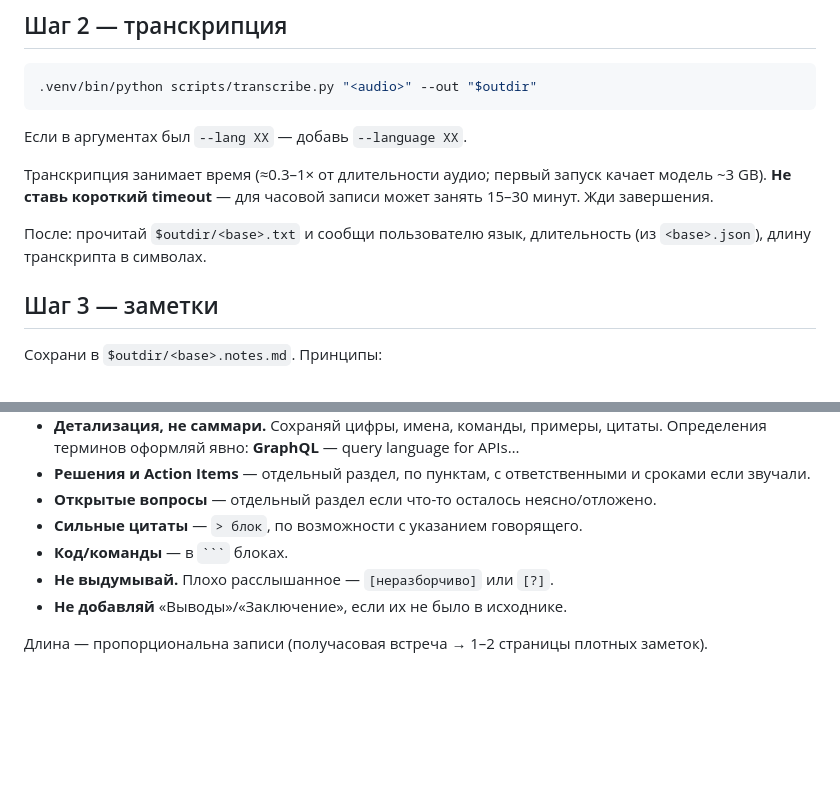
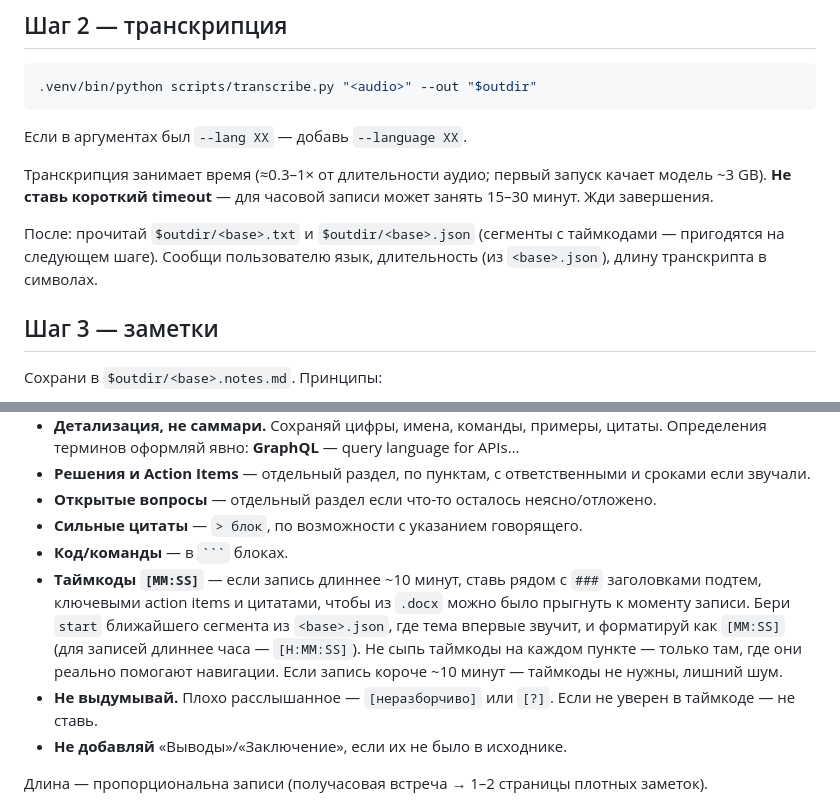
Before and after one commit to Skizziik/Transcript-notes-tryll, a Markdown page: .claude/commands/notes.md, 2 parts joined by grey strips. GitHub-like rendering; blank space fills up the shorter version.

Commit message:
Embed timecodes in notes for recordings over 10 min
Have /notes read <base>.json segments and add [MM:SS] markers next to
section headers, key action items, and quotes — so the .docx is
navigable back to the audio for longer recordings.

Co-Authored-By: Claude Opus 4.7 (1M context) <noreply@anthropic.com>

````diff
--- a/.claude/commands/notes.md
+++ b/.claude/commands/notes.md
@@ -48,7 +48,7 @@ mkdir -p "$outdir"
 
 Транскрипция занимает время (≈0.3–1× от длительности аудио; первый запуск качает модель ~3 GB). **Не ставь короткий timeout** — для часовой записи может занять 15–30 минут. Жди завершения.
 
-После: прочитай `$outdir/<base>.txt` и сообщи пользователю язык, длительность (из `<base>.json`), длину транскрипта в символах.
+После: прочитай `$outdir/<base>.txt` и `$outdir/<base>.json` (сегменты с таймкодами — пригодятся на следующем шаге). Сообщи пользователю язык, длительность (из `<base>.json`), длину транскрипта в символах.
 
 ## Шаг 3 — заметки
 
@@ -61,7 +61,8 @@ mkdir -p "$outdir"
 - **Открытые вопросы** — отдельный раздел если что-то осталось неясно/отложено.
 - **Сильные цитаты** — `> блок`, по возможности с указанием говорящего.
 - **Код/команды** — в ` ``` ` блоках.
-- **Не выдумывай.** Плохо расслышанное — `[неразборчиво]` или `[?]`.
+- **Таймкоды `[MM:SS]`** — если запись длиннее ~10 минут, ставь рядом с `###` заголовками подтем, ключевыми action items и цитатами, чтобы из `.docx` можно было прыгнуть к моменту записи. Бери `start` ближайшего сегмента из `<base>.json`, где тема впервые звучит, и форматируй как `[MM:SS]` (для записей длиннее часа — `[H:MM:SS]`). Не сыпь таймкоды на каждом пункте — только там, где они реально помогают навигации. Если запись короче ~10 минут — таймкоды не нужны, лишний шум.
+- **Не выдумывай.** Плохо расслышанное — `[неразборчиво]` или `[?]`. Если не уверен в таймкоде — не ставь.
 - **Не добавляй** «Выводы»/«Заключение», если их не было в исходнике.
 
 Длина — пропорциональна записи (получасовая встреча → 1–2 страницы плотных заметок).
````
